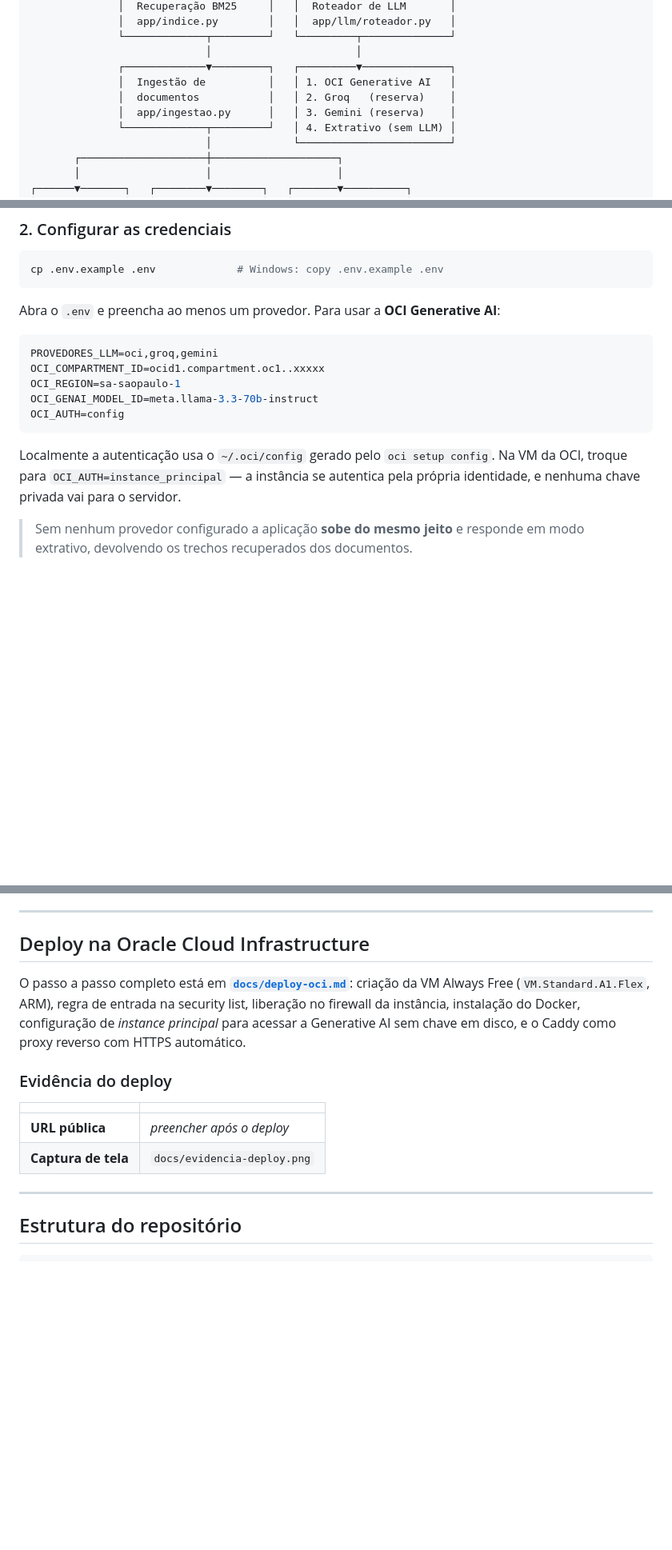
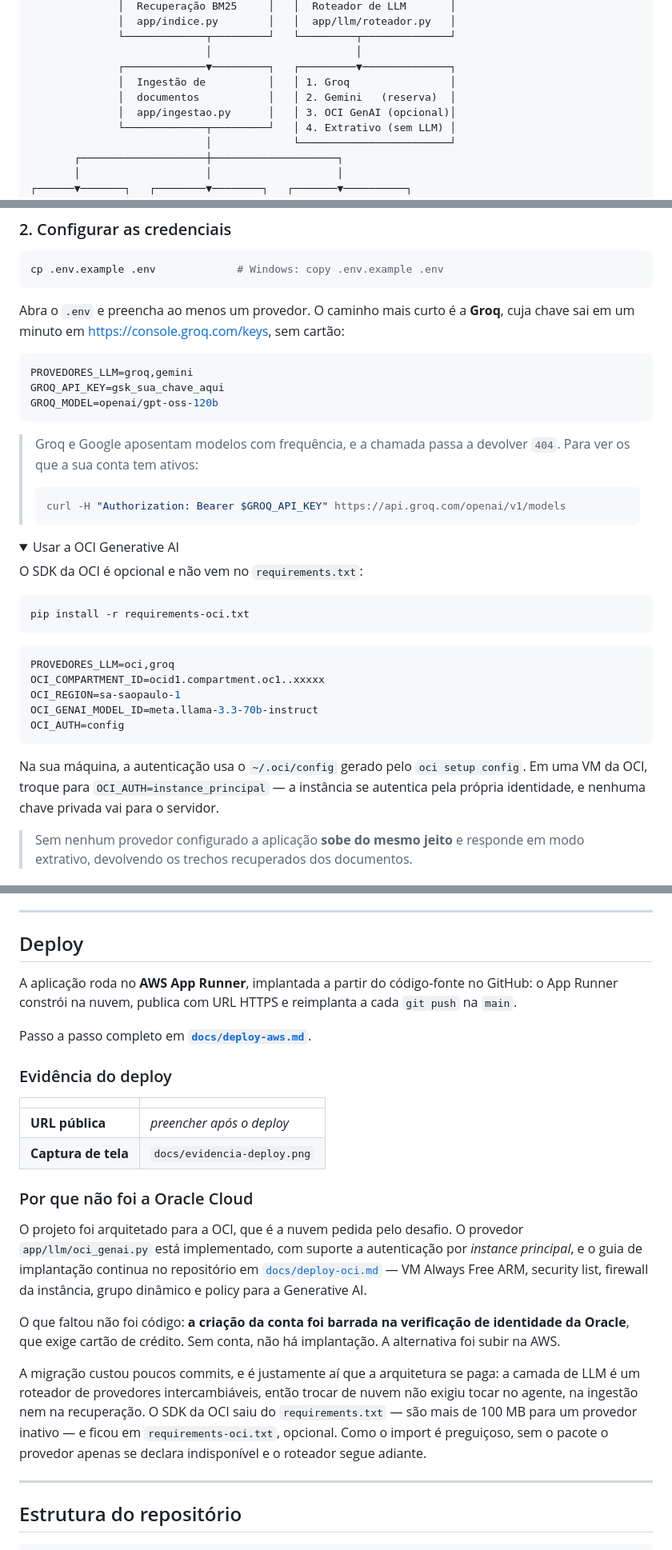
Before and after one commit to arraydevil/agente-aurora, a Markdown page: README.md, 3 parts joined by grey strips. Shown at 80% size. Rendered like a GitHub page; folded sections open; blank space fills up the shorter version.

Commit message:
docs: guia de implantacao na AWS e registro da migracao no README

````diff
--- a/README.md
+++ b/README.md
@@ -79,9 +79,9 @@ versionados — e se recusa a responder o que não estiver neles.
               └─────────────┬─────────┘   └─────────┬──────────────┘
                             │                       │
               ┌─────────────▼─────────┐   ┌─────────▼──────────────┐
-              │  Ingestão de          │   │ 1. OCI Generative AI   │
-              │  documentos           │   │ 2. Groq   (reserva)    │
-              │  app/ingestao.py      │   │ 3. Gemini (reserva)    │
+              │  Ingestão de          │   │ 1. Groq                │
+              │  documentos           │   │ 2. Gemini   (reserva)  │
+              │  app/ingestao.py      │   │ 3. OCI GenAI (opcional)│
               └─────────────┬─────────┘   │ 4. Extrativo (sem LLM) │
                             │             └────────────────────────┘
        ┌────────────────────┼────────────────────┐
@@ -280,19 +281,44 @@ pip install -r requirements.txt
 cp .env.example .env             # Windows: copy .env.example .env
 ```
 
-Abra o `.env` e preencha ao menos um provedor. Para usar a **OCI Generative AI**:
+Abra o `.env` e preencha ao menos um provedor. O caminho mais curto é a **Groq**,
+cuja chave sai em um minuto em <https://console.groq.com/keys>, sem cartão:
 
 ```env
-PROVEDORES_LLM=oci,groq,gemini
+PROVEDORES_LLM=groq,gemini
+GROQ_API_KEY=gsk_sua_chave_aqui
+GROQ_MODEL=openai/gpt-oss-120b
+```
+
+> Groq e Google aposentam modelos com frequência, e a chamada passa a devolver
+> `404`. Para ver os que a sua conta tem ativos:
+> ```bash
+> curl -H "Authorization: Bearer $GROQ_API_KEY" https://api.groq.com/openai/v1/models
+> ```
+
+<details>
+<summary>Usar a OCI Generative AI</summary>
+
+O SDK da OCI é opcional e não vem no `requirements.txt`:
+
+```bash
+pip install -r requirements-oci.txt
+```
+
+```env
+PROVEDORES_LLM=oci,groq
 OCI_COMPARTMENT_ID=ocid1.compartment.oc1..xxxxx
 OCI_REGION=sa-saopaulo-1
 OCI_GENAI_MODEL_ID=meta.llama-3.3-70b-instruct
 OCI_AUTH=config
 ```
 
-Localmente a autenticação usa o `~/.oci/config` gerado pelo `oci setup config`.
-Na VM da OCI, troque para `OCI_AUTH=instance_principal` — a instância se
-autentica pela própria identidade, e nenhuma chave privada vai para o servidor.
+Na sua máquina, a autenticação usa o `~/.oci/config` gerado pelo
+`oci setup config`. Em uma VM da OCI, troque para
+`OCI_AUTH=instance_principal` — a instância se autentica pela própria
+identidade, e nenhuma chave privada vai para o servidor.
+
+</details>
 
 > Sem nenhum provedor configurado a aplicação **sobe do mesmo jeito** e responde
 > em modo extrativo, devolvendo os trechos recuperados dos documentos.
@@ -442,13 +468,13 @@ desenvolvimento, e não teste escrito por obrigação:
 
 ---
 
-## Deploy na Oracle Cloud Infrastructure
+## Deploy
 
-O passo a passo completo está em **[`docs/deploy-oci.md`](docs/deploy-oci.md)**:
-criação da VM Always Free (`VM.Standard.A1.Flex`, ARM), regra de entrada na
-security list, liberação no firewall da instância, instalação do Docker,
-configuração de *instance principal* para acessar a Generative AI sem chave em
-disco, e o Caddy como proxy reverso com HTTPS automático.
+A aplicação roda no **AWS App Runner**, implantada a partir do código-fonte no
+GitHub: o App Runner constrói na nuvem, publica com URL HTTPS e reimplanta a
+cada `git push` na `main`.
+
+Passo a passo completo em **[`docs/deploy-aws.md`](docs/deploy-aws.md)**.
 
 ### Evidência do deploy
 
@@ -456,6 +482,25 @@ disco, e o Caddy como proxy reverso com HTTPS automático.
 |---|---|
 | **URL pública** | _preencher após o deploy_ |
 | **Captura de tela** | `docs/evidencia-deploy.png` |
+
+### Por que não foi a Oracle Cloud
+
+O projeto foi arquitetado para a OCI, que é a nuvem pedida pelo desafio. O
+provedor `app/llm/oci_genai.py` está implementado, com suporte a autenticação
+por *instance principal*, e o guia de implantação continua no repositório em
+[`docs/deploy-oci.md`](docs/deploy-oci.md) — VM Always Free ARM, security list,
+firewall da instância, grupo dinâmico e policy para a Generative AI.
+
+O que faltou não foi código: **a criação da conta foi barrada na verificação de
+identidade da Oracle**, que exige cartão de crédito. Sem conta, não há
+implantação. A alternativa foi subir na AWS.
+
+A migração custou poucos commits, e é justamente aí que a arquitetura se paga: a
+camada de LLM é um roteador de provedores intercambiáveis, então trocar de nuvem
+não exigiu tocar no agente, na ingestão nem na recuperação. O SDK da OCI saiu do
+`requirements.txt` — são mais de 100 MB para um provedor inativo — e ficou em
+`requirements-oci.txt`, opcional. Como o import é preguiçoso, sem o pacote o
+provedor apenas se declara indisponível e o roteador segue adiante.
 
 ---
 
````
Also changed, not shown: other parts of README.md (+16 -9 lines), docs/deploy-aws.md (added, +241 -0 lines).
